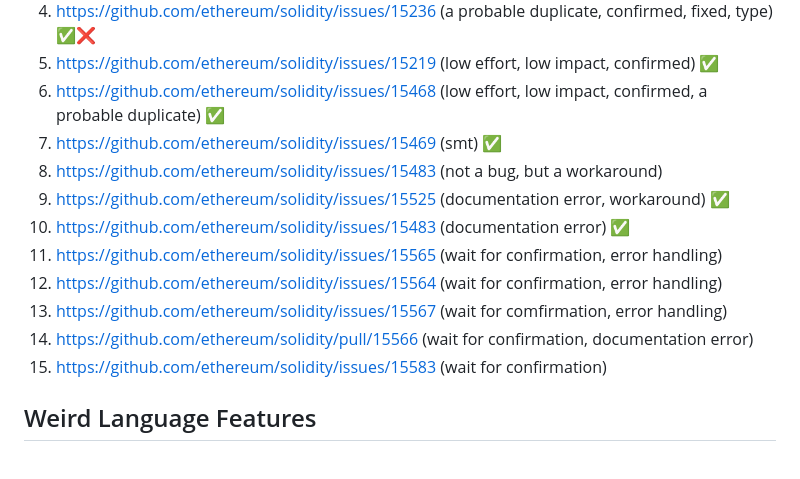
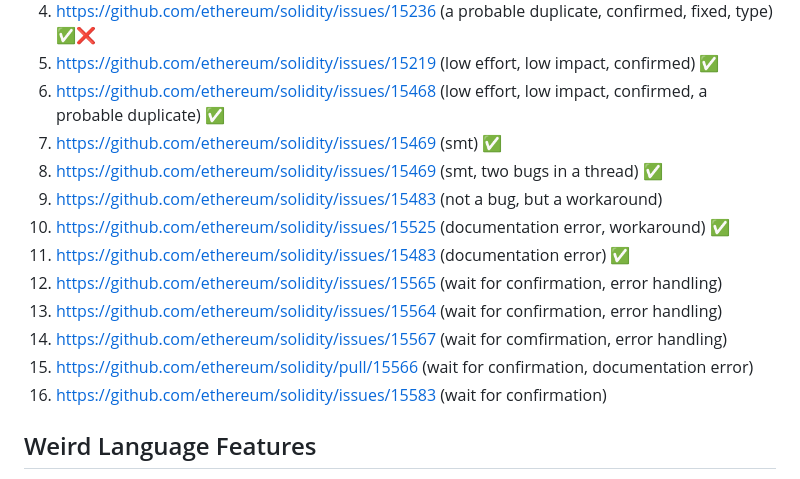
Before and after one commit to haoyang9804/Erwin, a Markdown page: README.md, the part around the change. Rendered like a GitHub page.

```diff
--- a/README.md
+++ b/README.md
@@ -90,14 +90,15 @@ Enjoy tuning the search space and generate diverse and valid Solidity programs.
 5. https://github.com/ethereum/solidity/issues/15219 (low effort, low impact, confirmed) ✅
 6. https://github.com/ethereum/solidity/issues/15468 (low effort, low impact, confirmed, a probable duplicate) ✅
 7. https://github.com/ethereum/solidity/issues/15469 (smt) ✅
-8. https://github.com/ethereum/solidity/issues/15483 (not a bug, but a workaround)
-9. https://github.com/ethereum/solidity/issues/15525 (documentation error, workaround) ✅
-10. https://github.com/ethereum/solidity/issues/15483 (documentation error) ✅
-11. https://github.com/ethereum/solidity/issues/15565 (wait for confirmation, error handling)
-12. https://github.com/ethereum/solidity/issues/15564 (wait for confirmation, error handling)
-13. https://github.com/ethereum/solidity/issues/15567 (wait for comfirmation, error handling)
-14. https://github.com/ethereum/solidity/pull/15566 (wait for confirmation, documentation error)
-15. https://github.com/ethereum/solidity/issues/15583 (wait for confirmation)
+8. https://github.com/ethereum/solidity/issues/15469 (smt, two bugs in a thread) ✅
+9. https://github.com/ethereum/solidity/issues/15483 (not a bug, but a workaround)
+10. https://github.com/ethereum/solidity/issues/15525 (documentation error, workaround) ✅
+11. https://github.com/ethereum/solidity/issues/15483 (documentation error) ✅
+12. https://github.com/ethereum/solidity/issues/15565 (wait for confirmation, error handling)
+13. https://github.com/ethereum/solidity/issues/15564 (wait for confirmation, error handling)
+14. https://github.com/ethereum/solidity/issues/15567 (wait for comfirmation, error handling)
+15. https://github.com/ethereum/solidity/pull/15566 (wait for confirmation, documentation error)
+16. https://github.com/ethereum/solidity/issues/15583 (wait for confirmation)
 
 ## Weird Language Features
 
```
